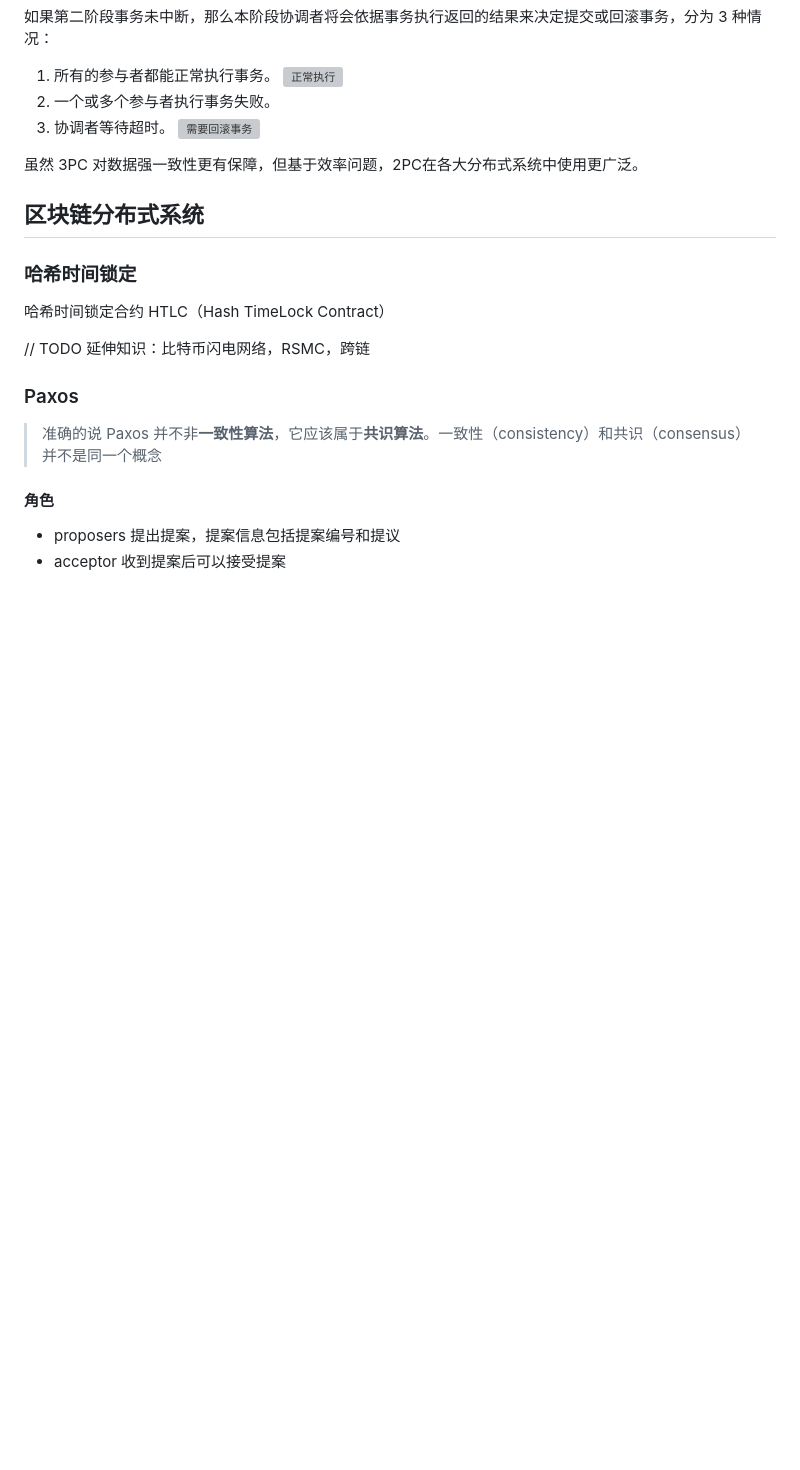
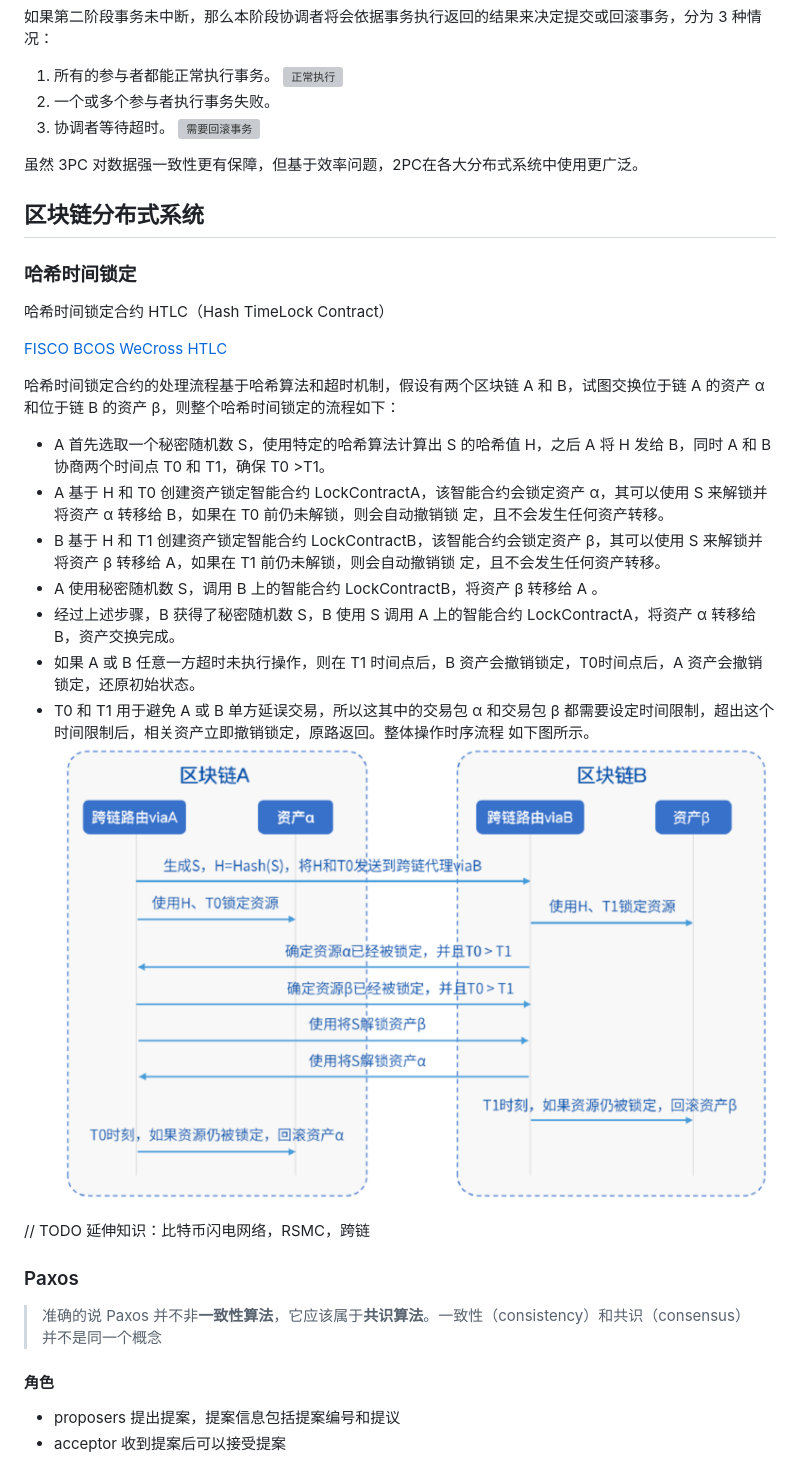
Before and after one commit to ifuture-pro/developer-notes, a Markdown page: DevOps/分布式系统数据一致性.md, the part around the change. GitHub-like rendering; pictures changed too: assets/img/HTLC.png (added); blank space fills up the shorter version; grey boxes are pictures that could not be loaded.

Commit message:
HTLC

```diff
--- a/DevOps/分布式系统数据一致性.md
+++ b/DevOps/分布式系统数据一致性.md
@@ -67,6 +67,23 @@
 ### 哈希时间锁定
 哈希时间锁定合约 HTLC（Hash TimeLock Contract）
 
+[FISCO BCOS WeCross HTLC](https://github.com/JimmyShi22/WeCross/blob/ca56c8a3d432b48dc9bc69f400240964abaf9211/src/main/resources/chains-sample/bcos/htlc/HTLC.sol)
+
+哈希时间锁定合约的处理流程基于哈希算法和超时机制，假设有两个区块链 A 和 B，试图交换位于链 A 的资产 α 和位于链 B 的资产 β，则整个哈希时间锁定的流程如下：
+* A 首先选取一个秘密随机数 S，使用特定的哈希算法计算出 S 的哈希值 H，之后 A 将 H 发给 B，同时 A 和 B 协商两个时间点 T0 和 T1，确保 T0 >T1。
+* A 基于 H 和 T0 创建资产锁定智能合约 LockContractA，该智能合约会锁定资产 α，其可以使用 S 来解锁并将资产 α 转移给 B，如果在 T0 前仍未解锁，则会自动撤销锁
+定，且不会发生任何资产转移。
+* B 基于 H 和 T1 创建资产锁定智能合约 LockContractB，该智能合约会锁定资产 β，其可以使用 S 来解锁并将资产 β 转移给 A，如果在 T1 前仍未解锁，则会自动撤销锁
+定，且不会发生任何资产转移。
+* A 使用秘密随机数 S，调用 B 上的智能合约 LockContractB，将资产 β 转移给 A 。
+* 经过上述步骤，B 获得了秘密随机数 S，B 使用 S 调用 A 上的智能合约 LockContractA，将资产 α 转移给 B，资产交换完成。
+* 如果 A 或 B 任意一方超时未执行操作，则在 T1 时间点后，B 资产会撤销锁定，T0时间点后，A 资产会撤销锁定，还原初始状态。
+* T0 和 T1 用于避免 A 或 B 单方延误交易，所以这其中的交易包 α 和交易包 β 都需要设定时间限制，超出这个时间限制后，相关资产立即撤销锁定，原路返回。整体操作时序流程
+如下图所示。
+![](../assets/img/HTLC.png)
+
+
+
 // TODO 延伸知识：比特币闪电网络，RSMC，跨链
 
 ### Paxos
```
